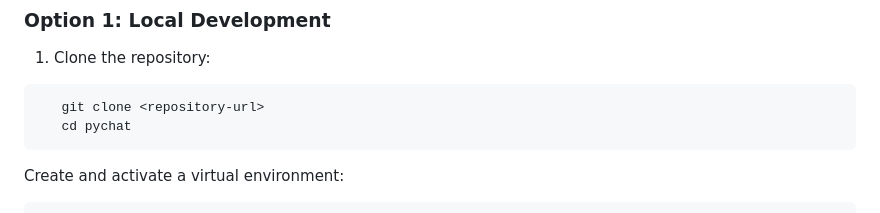
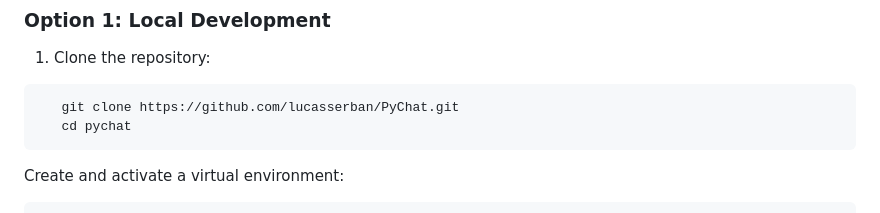
Before and after one commit to lucasserban/PyChat, a Markdown page: README.md, the part around the change. Drawn GitHub-style.

Commit message:
Update README
Signed-off-by: Neacsa Leonard <leonardneacsa2005@gmail.com>

````diff
--- a/README.md
+++ b/README.md
@@ -56,7 +56,7 @@ PyChat is a real-time web messaging application built with Flask and Socket.IO.
 
 1. Clone the repository:
 ```
-   git clone <repository-url>
+   git clone https://github.com/lucasserban/PyChat.git
    cd pychat
 ```
 
````
